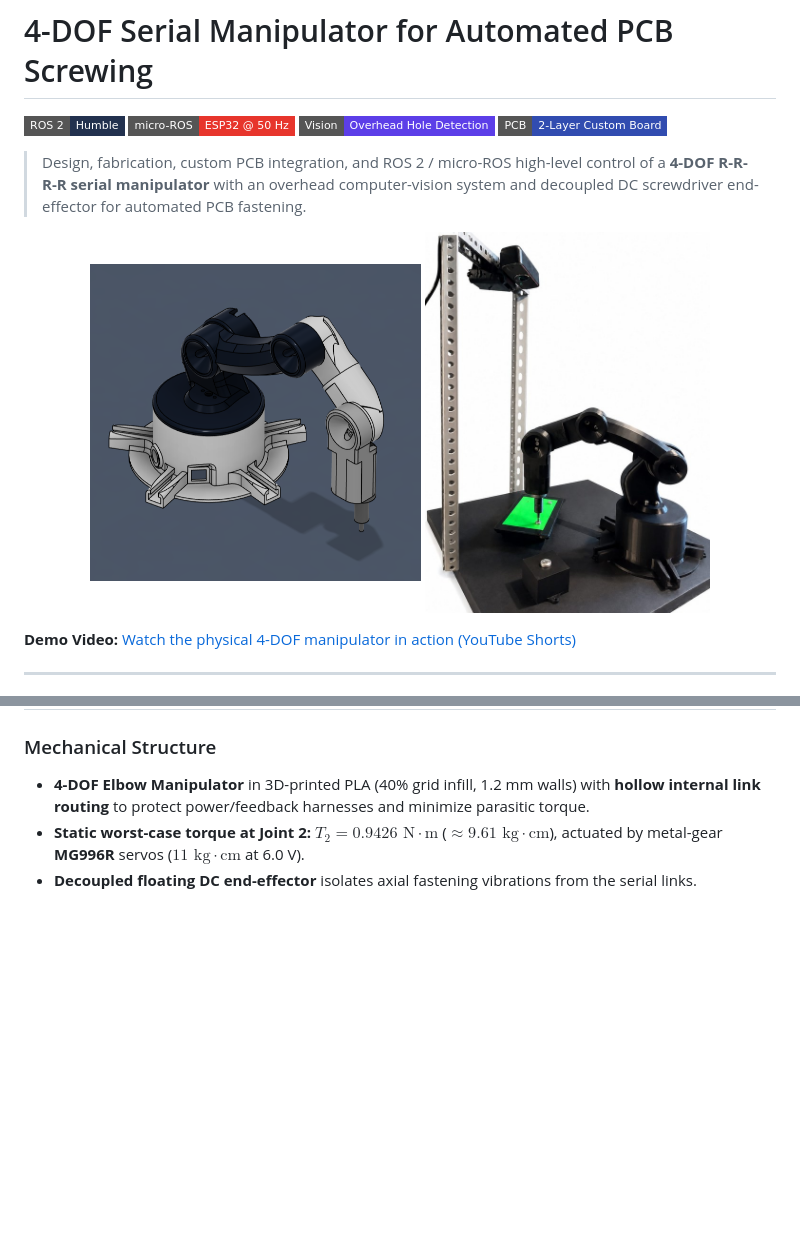
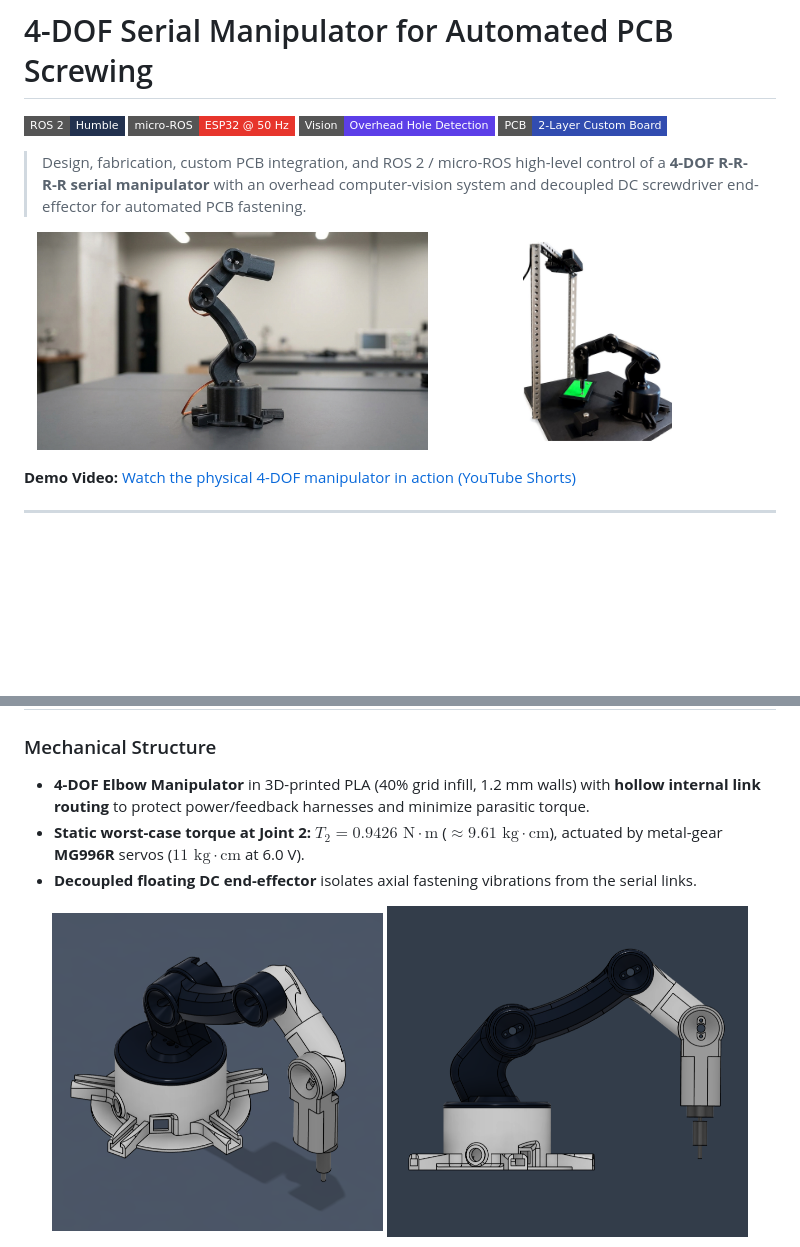
Before and after one commit to sergio-beltran-abalos/4dof-pcb-screwing-manipulator, a Markdown page: README.md, 2 parts joined by grey strips. Drawn GitHub-style; pictures changed too: assets/4dof_arm_hero.jpg (added), assets/prototype_station.jpg; badges without logos; blank space fills up the shorter version.

Commit message:
Upgrade hero prototype visuals for 4-DOF manipulator

```diff
--- a/README.md
+++ b/README.md
@@ -8,8 +8,8 @@
 > Design, fabrication, custom PCB integration, and ROS 2 / micro-ROS high-level control of a **4-DOF R-R-R-R serial manipulator** with an overhead computer-vision system and decoupled DC screwdriver end-effector for automated PCB fastening.
 
 <p align="center">
-  <img src="assets/cad_isometric.png" alt="4-DOF CAD Isometric" width="44%" />
-  <img src="assets/prototype_station.jpg" alt="Assembled 4-DOF Prototype Station" width="38%" />
+  <img src="assets/4dof_arm_hero.jpg" alt="4-DOF Serial Manipulator Physical Prototype" width="52%" />
+  <img src="assets/prototype_station.jpg" alt="Complete 4-DOF PCB Screwing Station with Overhead Vision" width="44%" />
 </p>
 
 **Demo Video:** [Watch the physical 4-DOF manipulator in action (YouTube Shorts)](https://youtube.com/shorts/tFkdfhnoOUY?feature=share)
@@ -79,6 +79,7 @@ The architecture splits high-level spatial planning (PC running ROS 2 Humble) fr
 - **Decoupled floating DC end-effector** isolates axial fastening vibrations from the serial links.
 
 <p align="center">
+  <img src="assets/cad_isometric.png" alt="4-DOF Isometric CAD" width="44%" />
   <img src="assets/cad_profile.png" alt="4-DOF Side Profile CAD" width="48%" />
 </p>
 
```
